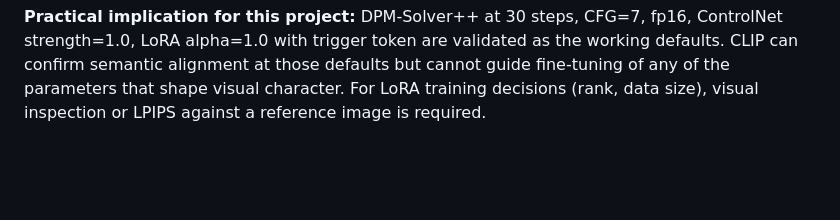
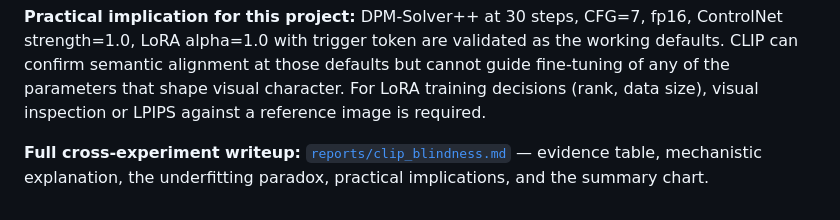
Before and after one commit to gaurav-gandhi-2411/AetherArt, a Markdown page: reports/findings.md, the part around the change. Rendered like a GitHub page; blank space fills up the shorter version.

```diff
--- a/reports/findings.md
+++ b/reports/findings.md
@@ -156,3 +156,5 @@ Nine targeted experiments run after the benchmark, each asking a specific questi
 **The refined picture:** CLIP is not fully blind to style — when the prompt explicitly names a style (Exp 8: "ukiyo-e woodblock print"), CLIP partially registers whether the image matches that description. But CLIP cannot resolve within the active-style range (alpha 0.5–1.25 all within noise while spanning 0.41 LPIPS units), and it is entirely blind to stylistic choices that have no prompt-side vocabulary (Exp 9: trigger token, Exp 4: stochastic vs deterministic sampler paths). Experiments 6 and 7 extend this to training-time decisions: LoRA rank and data volume both produce large perceptual changes (LPIPS 0.45–0.66) while CLIP stays flat across all conditions. A consistent cross-experiment pattern — underfitted models (rank-4, data-20) scoring as high or higher than fully-trained ones on CLIP — confirms that CLIP rewards semantic keyword matching, not visual quality.
 
 **Practical implication for this project:** DPM-Solver++ at 30 steps, CFG=7, fp16, ControlNet strength=1.0, LoRA alpha=1.0 with trigger token are validated as the working defaults. CLIP can confirm semantic alignment at those defaults but cannot guide fine-tuning of any of the parameters that shape visual character. For LoRA training decisions (rank, data size), visual inspection or LPIPS against a reference image is required.
+
+**Full cross-experiment writeup:** [`reports/clip_blindness.md`](clip_blindness.md) — evidence table, mechanistic explanation, the underfitting paradox, practical implications, and the summary chart.
```
Also changed, not shown: CHANGELOG.md (+13 -0 lines), README.md (+29 -0 lines), docs/lab_notebook.md (added, +137 -0 lines), reports/clip_blindness.md (added, +93 -0 lines), reports/what_didnt_work.md (added, +83 -0 lines), reports/clip_blindness_chart.png (added), 11 other files.
